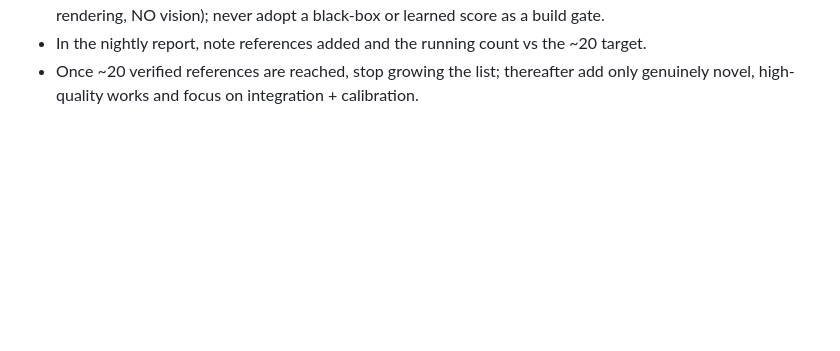
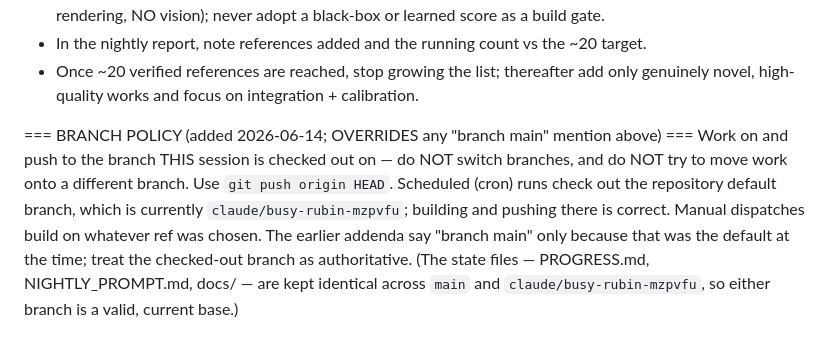
Before and after one commit to Victor-Palacios/SLaiDES, a Markdown page: NIGHTLY_PROMPT.md, the part around the change. Rendered like a GitHub page; blank space fills up the shorter version.

Commit message:
nightly: branch-agnostic policy so the cron works from the current default branch
The repo default is still claude/busy-rubin-mzpvfu (can't change settings right
now), and scheduled workflows fire from the default branch. Add a BRANCH POLICY
overriding the 'branch main' addenda: the session works on/pushes to its checked-out
branch. main and claude/busy-rubin-mzpvfu are kept in sync.

https://claude.ai/code/session_01W6B791pxC7uC9sNEMg62kz

```diff
--- a/NIGHTLY_PROMPT.md
+++ b/NIGHTLY_PROMPT.md
@@ -140,3 +140,14 @@ mathematical / computational slide aesthetics:
 - In the nightly report, note references added and the running count vs the ~20 target.
 - Once ~20 verified references are reached, stop growing the list; thereafter add only
   genuinely novel, high-quality works and focus on integration + calibration.
+
+=== BRANCH POLICY (added 2026-06-14; OVERRIDES any "branch main" mention above) ===
+Work on and push to the branch THIS session is checked out on — do NOT switch
+branches, and do NOT try to move work onto a different branch. Use `git push origin
+HEAD`. Scheduled (cron) runs check out the repository default branch, which is
+currently `claude/busy-rubin-mzpvfu`; building and pushing there is correct.
+Manual dispatches build on whatever ref was chosen. The earlier addenda say "branch
+main" only because that was the default at the time; treat the checked-out branch as
+authoritative. (The state files — PROGRESS.md, NIGHTLY_PROMPT.md, docs/ — are kept
+identical across `main` and `claude/busy-rubin-mzpvfu`, so either branch is a valid,
+current base.)
```
